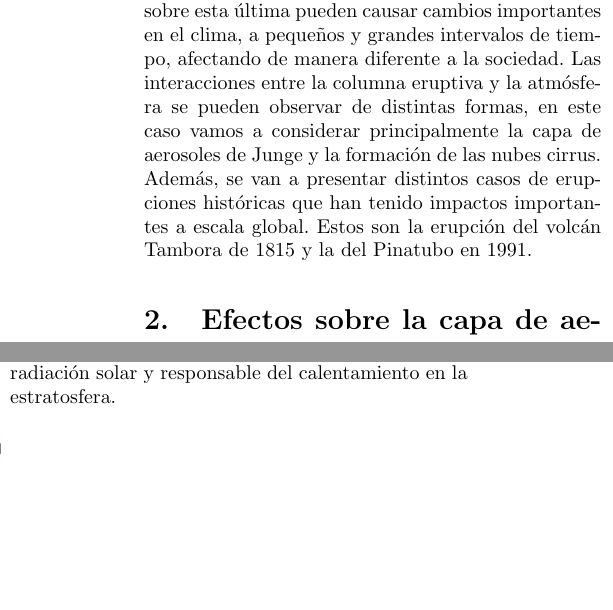
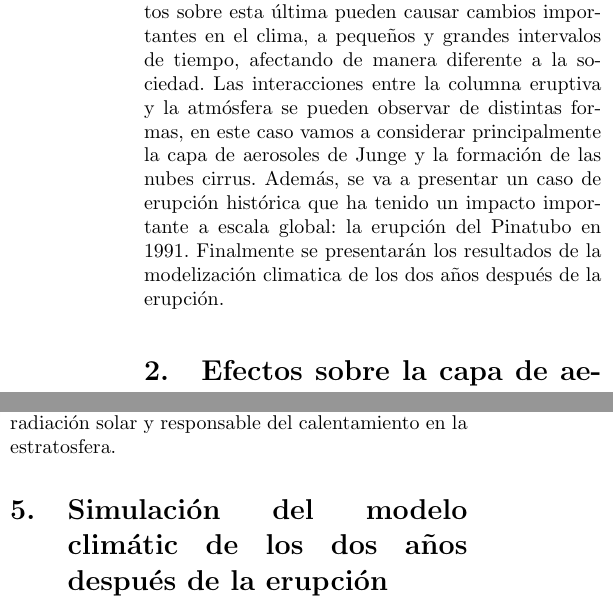
Before and after one commit to Eve16/Proyecto_final, a LaTeX paper (M6_Dallara_Evelina.tex): two parts of the columns of pages 1 and 3 of 5, joined at a grey line, cut so that both start at the same text, the shorter picture padded with empty space. Compiled offline with pdfLaTeX.

Commit message:
Cambio del titulo del articulo y adicion de otra seccion con los analisis de una simulacion de un modelo climatico en relacion con la erupcion del Pinatubo en 1991.

```diff
--- a/M6_Dallara_Evelina.tex
+++ b/M6_Dallara_Evelina.tex
@@ -28,12 +28,8 @@ Repositorio: \href{url}{https://github.com/Eve16/Proyecto\_final.git}
 ]
 
 \section{Introducción}
-Las erupciones volcánicas tienen un efecto importante tanto a escala local como global,
-considerando la superficie terrestre como la atmósfera. Los efectos sobre esta última pueden
-causar cambios importantes en el clima, a pequeños y grandes intervalos de tiempo, afectando
-de manera diferente a la sociedad. Las interacciones entre la columna eruptiva y la atmósfera
-se pueden observar de distintas formas, en este caso vamos a considerar principalmente la capa
-de aerosoles de Junge y la formación de las nubes cirrus. Además, se van a presentar distintos casos de erupciones históricas que han tenido impactos importantes a escala global. Estos son la erupción del volcán Tambora de 1815 y la del Pinatubo en 1991.
+Las erupciones volc\'anicas tienen un efecto importante tanto a escala local como global,
+considerando la superficie terrestre como la atm\'osfera. Los efectos sobre esta \'ultima pueden causar cambios importantes en el clima, a peque\~nos y grandes intervalos de tiempo, afectando de manera diferente a la sociedad. Las interacciones entre la columna eruptiva y la atm\'osfera se pueden observar de distintas formas, en este caso vamos a considerar principalmente la capa de aerosoles de Junge y la formaci\'on de las nubes cirrus. Además, se va a presentar un caso de erupci\'on hist\'orica que ha tenido un impacto importante a escala global: la erupci\'on del Pinatubo en 1991. Finalmente se presentar\'an los resultados de la modelizaci\'on climatica de los dos a\~nos despu\'es de la erupci\'on.
 \section{Efectos sobre la capa de aerosoles de Junge}
 La capa de aerosol de Junge es un estrato global situado a unos 20 km de altitud que refleja la luz solar y por tanto lleva a un enfriamiento de la atm\'osfera inferior, as\'i como a un calentamiento local por la absorci\'on de la radiaci\'on \cite{von2009effects}. Se ha podido observar como las erupciones explosivas que llegan a alcanzar esta altitud tienen un importante impacto sobre esta \'ultima capa, debido mayormente a la emisi\'on de sulfuros. Estos sulfuros, emitidos en forma de $SO_{2}$ se oxidan formando el $H_{2}SO_{4}$, que puede llevar a un aumento de los aerosoles de sulfato l\'iquido y que pueden permanecer en la atmósfera durante años
 \cite{vernier2011major}. La oxidaci\'on de este \'ultimo se produce seg\'un las ecuaciones
@@ -90,6 +86,8 @@ anteriormente, el aumento de los aerosoles causa un aumento en el albedo, lo que
 radio de los aerosoles supera los 2$\mu$m el efecto de calentamiento domina y en el caso de la erupci\'on del Pinatubo hubo un incremento de este par\'ametro desde 0.3 a 1 $\mu$m, por tanto, deber\'ia producirse un enfriamiento. Sin embargo, en un primer momento se registr\'o un aumento de la temperatura en la estratosfera, hasta 1992, y hacia el final de 1193 se observ\'o
 un enfriamiento en la estratosfera, que se relacion\'o con la p\'erdida de ozono, un absorbedor eficiente de radiaci\'on solar y responsable del calentamiento en la estratosfera.
 
+\section{Simulaci\'on del modelo clim\'atic de los dos a\~nos despu\'es de la erupci\'on}
+
 \afterpage{\null\newpage}
 \newpage
 \bibliographystyle{apalike}
```
Also changed, not shown: M6_Dallara_Evelina.pdf, M6_Dallara_Evelina.tex (2 more changed lines).
